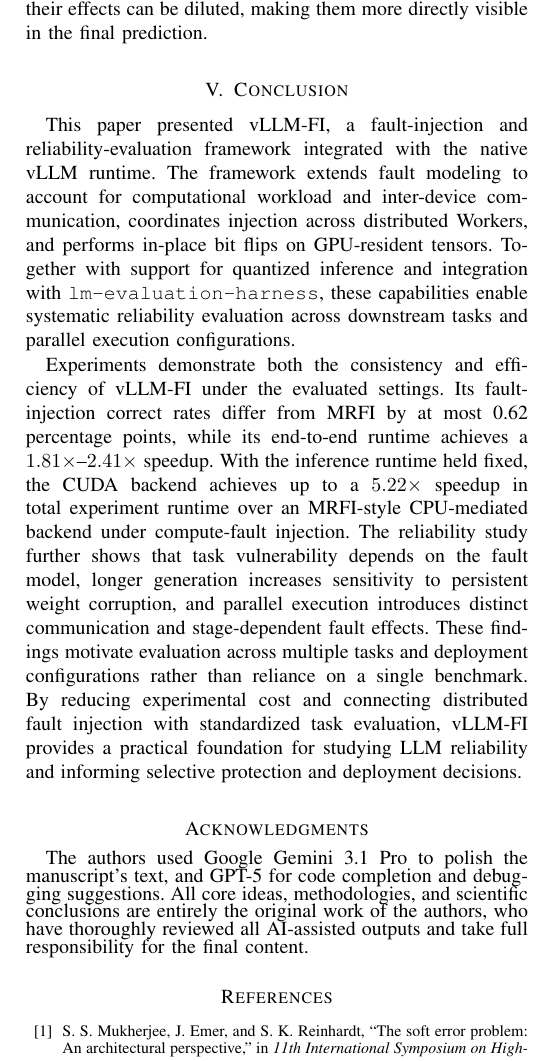
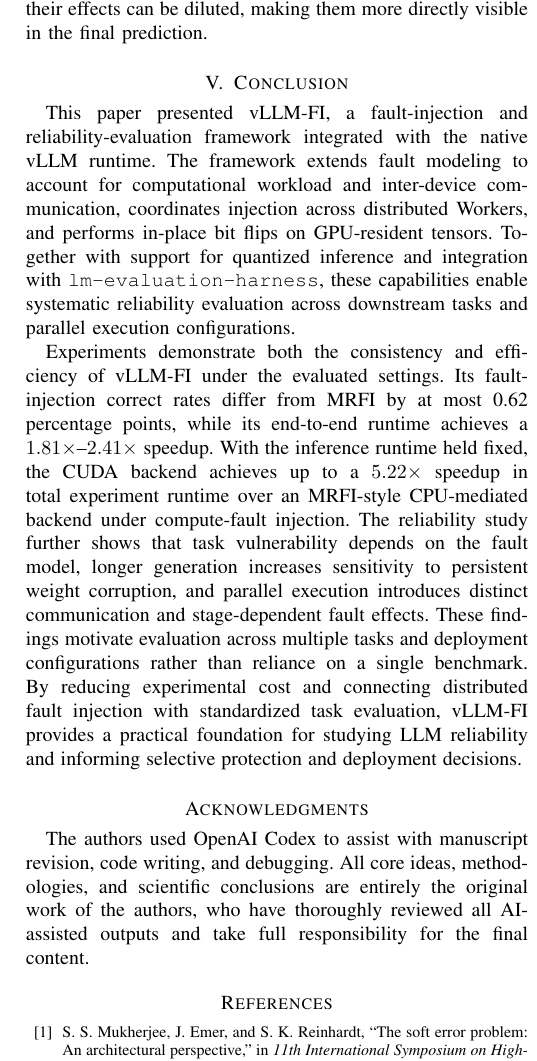
Before and after one commit to Liu-Cheng/vLLM-FI, a LaTeX paper (main.tex, which reads sections/acknowledgments.tex): part of one column of page 12 of 13, cut so that both start at the same text. Compiled offline with pdfLaTeX.

Commit message:
Introduce manuscript in README and update Codex acknowledgment

```diff
--- a/main.tex
+++ b/main.tex
@@ -70,6 +70,8 @@ and Shangguang~Wang,~\IEEEmembership{Senior~Member,~IEEE}%
 \input{sections/experimental-results}
 \input{sections/conclusion}
 \input{sections/acknowledgments}
+\par
+
 \begingroup
     % 1. 字体调整：期刊通常使用 \footnotesize 或 \small
     \footnotesize
--- a/sections/acknowledgments.tex
+++ b/sections/acknowledgments.tex
@@ -1,2 +1,2 @@
 \section*{Acknowledgments}
-The authors used Google Gemini 3.1 Pro to polish the manuscript's text, and GPT-5 for code completion and debugging suggestions. All core ideas, methodologies, and scientific conclusions are entirely the original work of the authors, who have thoroughly reviewed all AI-assisted outputs and take full responsibility for the final content.
+The authors used OpenAI Codex to assist with manuscript revision, code writing, and debugging. All core ideas, methodologies, and scientific conclusions are entirely the original work of the authors, who have thoroughly reviewed all AI-assisted outputs and take full responsibility for the final content.
```
Also changed, not shown: README.md.
